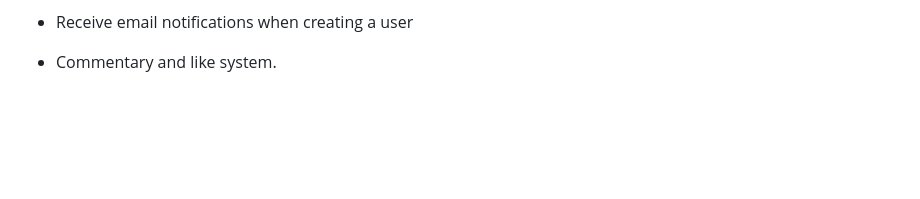
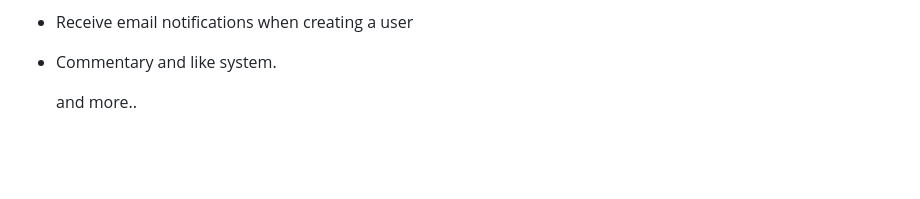
Before and after one commit to abl1v1on/django-APInime, a Markdown page: README.md, the part around the change printed below. GitHub-like rendering; blank space fills up the shorter version.

```diff
--- a/README.md
+++ b/README.md
@@ -23,6 +23,9 @@
 - Receive email notifications when creating a user
 
 - Commentary and like system.
+
+
+    and more..
 
 
 <br><br>
```
Also changed, not shown: other parts of README.md (+0 -2 lines).
